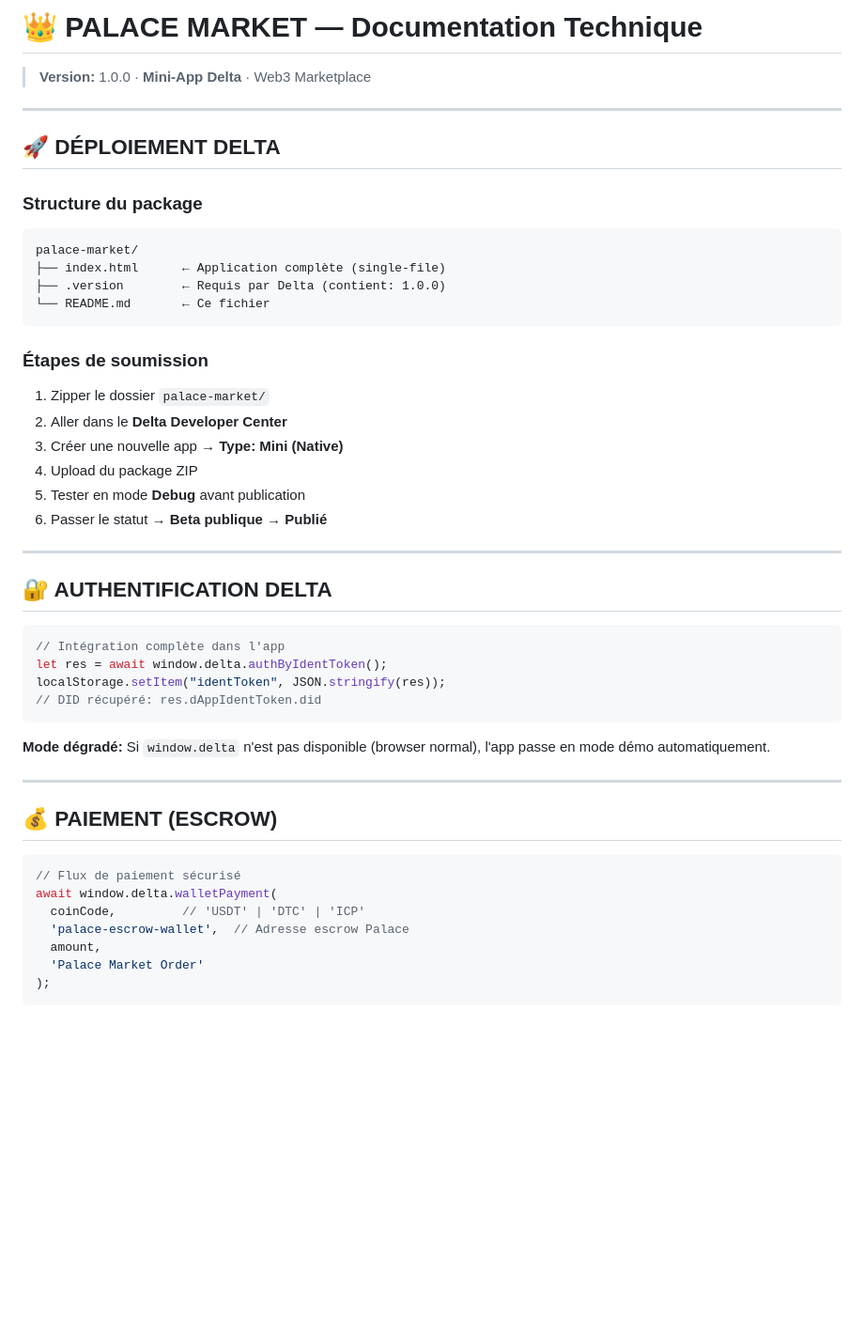
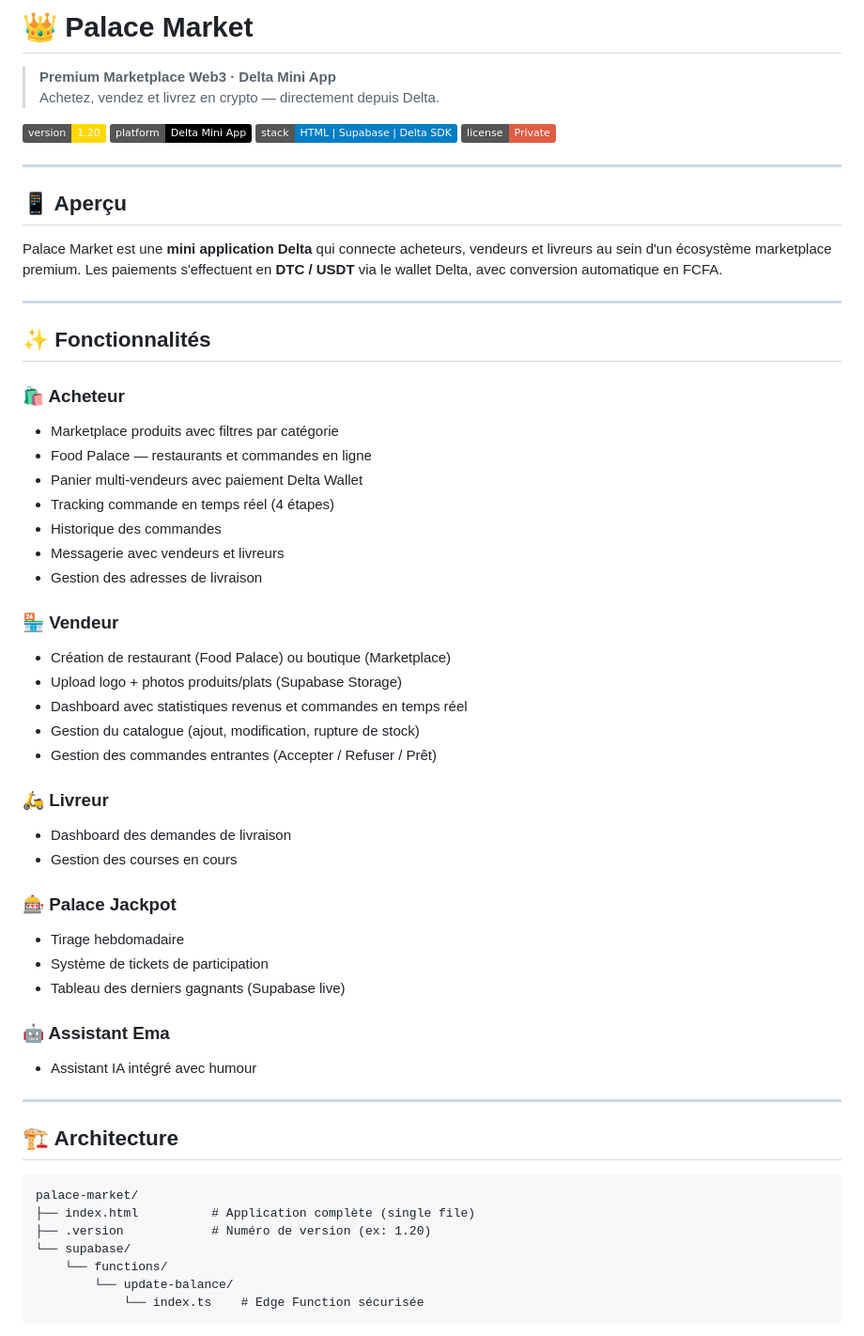
Before and after one commit to 94ematos/Delta-verification, a Markdown page: README.md, the part around one of its changes. Shown at 94% size. Drawn GitHub-style; badges without logos; blank space fills up the shorter version.

````diff
--- a/README.md
+++ b/README.md
@@ -1,51 +1,62 @@
-# 👑 PALACE MARKET — Documentation Technique
+# 👑 Palace Market
 
-> **Version:** 1.0.0 · **Mini-App Delta** · Web3 Marketplace
+> **Premium Marketplace Web3 · Delta Mini App**
+> Achetez, vendez et livrez en crypto — directement depuis Delta.
+
+![Version](https://img.shields.io/badge/version-1.20-gold)
+![Platform](https://img.shields.io/badge/platform-Delta%20Mini%20App-black)
+![Stack](https://img.shields.io/badge/stack-HTML%20%7C%20Supabase%20%7C%20Delta%20SDK-blue)
+![License](https://img.shields.io/badge/license-Private-red)
 
 ---
 
-## 🚀 DÉPLOIEMENT DELTA
+## 📱 Aperçu
 
-### Structure du package
-```
-palace-market/
-├── index.html      ← Application complète (single-file)
-├── .version        ← Requis par Delta (contient: 1.0.0)
-└── README.md       ← Ce fichier
-```
-
-### Étapes de soumission
-1. Zipper le dossier `palace-market/`
-2. Aller dans le **Delta Developer Center**
-3. Créer une nouvelle app → **Type: Mini (Native)**
-4. Upload du package ZIP
-5. Tester en mode **Debug** avant publication
-6. Passer le statut → **Beta publique** → **Publié**
+Palace Market est une **mini application Delta** qui connecte acheteurs, vendeurs et livreurs au sein d'un écosystème marketplace premium. Les paiements s'effectuent en **DTC / USDT** via le wallet Delta, avec conversion automatique en FCFA.
 
 ---
 
-## 🔐 AUTHENTIFICATION DELTA
+## ✨ Fonctionnalités
 
-```javascript
-// Intégration complète dans l'app
-let res = await window.delta.authByIdentToken();
-localStorage.setItem("identToken", JSON.stringify(res));
-// DID récupéré: res.dAppIdentToken.did
-```
+### 🛍 Acheteur
+- Marketplace produits avec filtres par catégorie
+- Food Palace — restaurants et commandes en ligne
+- Panier multi-vendeurs avec paiement Delta Wallet
+- Tracking commande en temps réel (4 étapes)
+- Historique des commandes
+- Messagerie avec vendeurs et livreurs
+- Gestion des adresses de livraison
 
-**Mode dégradé:** Si `window.delta` n'est pas disponible (browser normal), l'app passe en mode démo automatiquement.
+### 🏪 Vendeur
+- Création de restaurant (Food Palace) ou boutique (Marketplace)
+- Upload logo + photos produits/plats (Supabase Storage)
+- Dashboard avec statistiques revenus et commandes en temps réel
+- Gestion du catalogue (ajout, modification, rupture de stock)
+- Gestion des commandes entrantes (Accepter / Refuser / Prêt)
+
+### 🛵 Livreur
+- Dashboard des demandes de livraison
+- Gestion des courses en cours
+
+### 🎰 Palace Jackpot
+- Tirage hebdomadaire
+- Système de tickets de participation
+- Tableau des derniers gagnants (Supabase live)
+
+### 🤖 Assistant Ema
+- Assistant IA intégré avec humour
 
 ---
 
-## 💰 PAIEMENT (ESCROW)
+## 🏗 Architecture
 
-```javascript
-// Flux de paiement sécurisé
-await window.delta.walletPayment(
-  coinCode,         // 'USDT' | 'DTC' | 'ICP'
-  'palace-escrow-wallet',  // Adresse escrow Palace
-  amount,
-  'Palace Market Order'
-);
+```
+palace-market/
+├── index.html          # Application complète (single file)
+├── .version            # Numéro de version (ex: 1.20)
+└── supabase/
+    └── functions/
+        └── update-balance/
+            └── index.ts    # Edge Function sécurisée
 ```
 
````
Also changed, not shown: other parts of README.md (+140 -146 lines).
